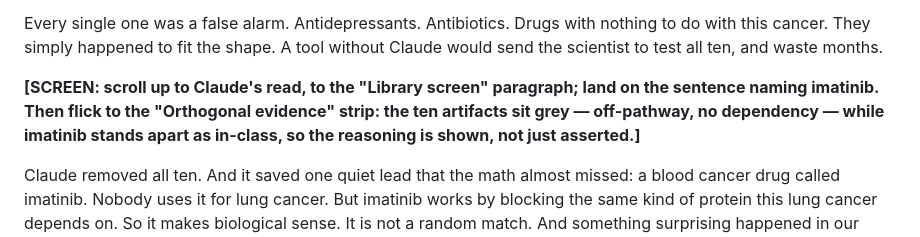
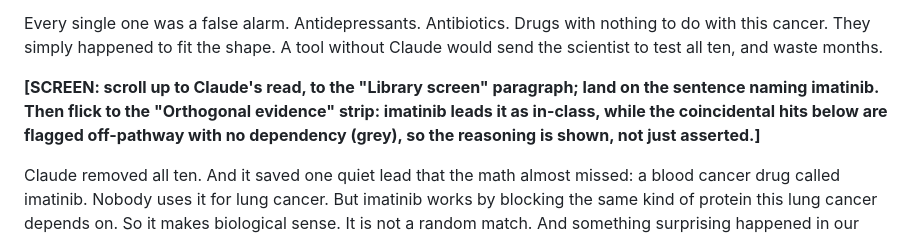
Before and after one commit to ricardo-pc/anthropic-hackathon, a Markdown page: docs/pitch.md, the part around the change. Rendered like a GitHub page.

Commit message:
Tighten the imatinib screen direction to match the on-screen strip
The 'Orthogonal evidence' strip shows the top few leads (imatinib in-class,
a couple artifacts grey), not all ten, so describe it as imatinib leading with
coincidental hits flagged below.

Co-Authored-By: Claude Fable 5 <noreply@anthropic.com>

```diff
--- a/docs/pitch.md
+++ b/docs/pitch.md
@@ -40,7 +40,7 @@ Let me show you why this matters. We tested a library of three hundred approved
 
 Every single one was a false alarm. Antidepressants. Antibiotics. Drugs with nothing to do with this cancer. They simply happened to fit the shape. A tool without Claude would send the scientist to test all ten, and waste months.
 
-**[SCREEN: scroll up to Claude's read, to the "Library screen" paragraph; land on the sentence naming imatinib. Then flick to the "Orthogonal evidence" strip: the ten artifacts sit grey — off-pathway, no dependency — while imatinib stands apart as in-class, so the reasoning is shown, not just asserted.]**
+**[SCREEN: scroll up to Claude's read, to the "Library screen" paragraph; land on the sentence naming imatinib. Then flick to the "Orthogonal evidence" strip: imatinib leads it as in-class, while the coincidental hits below are flagged off-pathway with no dependency (grey), so the reasoning is shown, not just asserted.]**
 
 Claude removed all ten. And it saved one quiet lead that the math almost missed: a blood cancer drug called imatinib. Nobody uses it for lung cancer. But imatinib works by blocking the same kind of protein this lung cancer depends on. So it makes biological sense. It is not a random match. And something surprising happened in our tests: most drugs fit the mutated protein worse, but imatinib fit it even better, every single time. That is a real lead — an idea worth testing in the lab.
 
```
